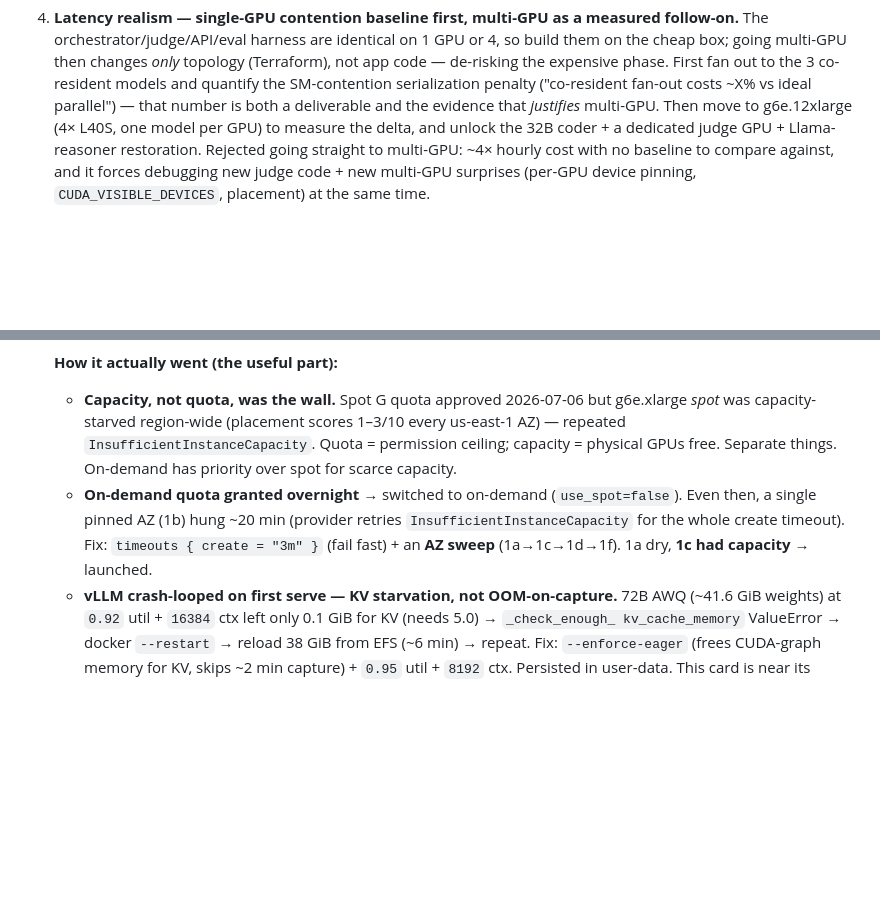
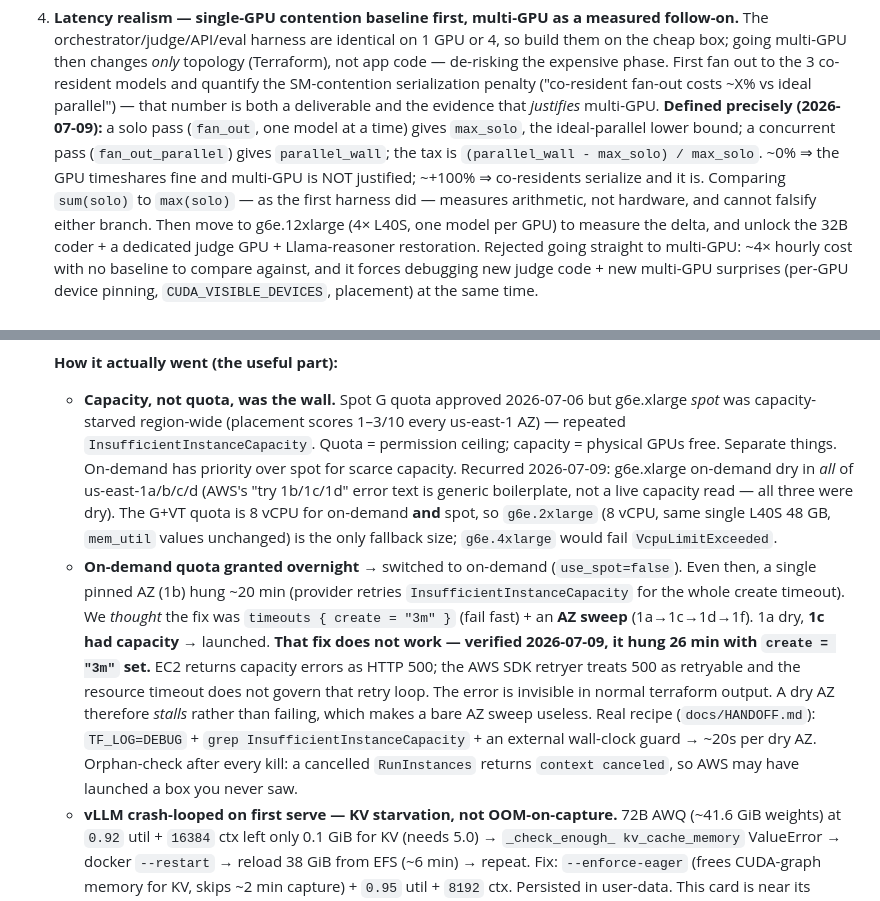
Before and after one commit to lciacci/conclave, a Markdown page: docs/design.md, 2 parts joined by grey strips. Drawn GitHub-style; blank space fills up the shorter version.

Commit message:
docs(design): correct the capacity-hang "fix" and pin the contention metric
Two corrections to the source of truth, both learned by re-hitting the same wall:

- The v1 lesson claimed `timeouts { create = "3m" }` makes a dry AZ fail fast.
  It does not. On 2026-07-09 an apply hung 26 min with that timeout set: EC2
  returns InsufficientInstanceCapacity as HTTP 500, the SDK retries 500s, and
  the resource timeout does not govern that loop. A dry AZ stalls rather than
  erroring, which makes the recommended AZ sweep useless as written. Records the
  real recipe and the orphan-check a cancelled RunInstances demands.

- v3 decision 4 asked for "co-resident fan-out costs ~X% vs ideal parallel"
  without defining it, and the first harness read that as sum(solo) vs max(solo)
  — arithmetic that cannot distinguish a GPU that timeshares from one that
  serializes. Pins the metric to (parallel_wall - max_solo) / max_solo.

Also records that g6e.xlarge on-demand was dry across all four us-east-1 AZs,
that AWS's suggested-AZ error text is boilerplate rather than a capacity read,
and that the 8 vCPU G+VT quota leaves g6e.2xlarge as the only fallback size.

Co-Authored-By: Claude Opus 4.8 <noreply@anthropic.com>

```diff
--- a/docs/design.md
+++ b/docs/design.md
@@ -123,7 +123,12 @@ the frontier out of the critical path.
    box; going multi-GPU then changes *only* topology (Terraform), not app code — de-risking the
    expensive phase. First fan out to the 3 co-resident models and quantify the SM-contention
    serialization penalty ("co-resident fan-out costs ~X% vs ideal parallel") — that number is both
-   a deliverable and the evidence that *justifies* multi-GPU. Then move to g6e.12xlarge (4× L40S,
+   a deliverable and the evidence that *justifies* multi-GPU. **Defined precisely (2026-07-09):**
+   a solo pass (`fan_out`, one model at a time) gives `max_solo`, the ideal-parallel lower bound; a
+   concurrent pass (`fan_out_parallel`) gives `parallel_wall`; the tax is
+   `(parallel_wall - max_solo) / max_solo`. ~0% ⇒ the GPU timeshares fine and multi-GPU is NOT
+   justified; ~+100% ⇒ co-residents serialize and it is. Comparing `sum(solo)` to `max(solo)` — as
+   the first harness did — measures arithmetic, not hardware, and cannot falsify either branch. Then move to g6e.12xlarge (4× L40S,
    one model per GPU) to measure the delta, and unlock the 32B coder + a dedicated judge GPU +
    Llama-reasoner restoration. Rejected going straight to multi-GPU: ~4× hourly cost with no
    baseline to compare against, and it forces debugging new judge code + new multi-GPU surprises
@@ -165,11 +170,22 @@ Controls first, compute second.
   - **Capacity, not quota, was the wall.** Spot G quota approved 2026-07-06 but g6e.xlarge *spot*
     was capacity-starved region-wide (placement scores 1–3/10 every us-east-1 AZ) — repeated
     `InsufficientInstanceCapacity`. Quota = permission ceiling; capacity = physical GPUs free.
-    Separate things. On-demand has priority over spot for scarce capacity.
+    Separate things. On-demand has priority over spot for scarce capacity. Recurred 2026-07-09:
+    g6e.xlarge on-demand dry in *all* of us-east-1a/b/c/d (AWS's "try 1b/1c/1d" error text is
+    generic boilerplate, not a live capacity read — all three were dry). The G+VT quota is 8 vCPU
+    for on-demand **and** spot, so `g6e.2xlarge` (8 vCPU, same single L40S 48 GB, `mem_util`
+    values unchanged) is the only fallback size; `g6e.4xlarge` would fail `VcpuLimitExceeded`.
   - **On-demand quota granted overnight** → switched to on-demand (`use_spot=false`). Even then,
     a single pinned AZ (1b) hung ~20 min (provider retries `InsufficientInstanceCapacity` for the
-    whole create timeout). Fix: `timeouts { create = "3m" }` (fail fast) + an **AZ sweep**
-    (1a→1c→1d→1f). 1a dry, **1c had capacity** → launched.
+    whole create timeout). We *thought* the fix was `timeouts { create = "3m" }` (fail fast) + an
+    **AZ sweep** (1a→1c→1d→1f). 1a dry, **1c had capacity** → launched.
+    **That fix does not work — verified 2026-07-09, it hung 26 min with `create = "3m"` set.**
+    EC2 returns capacity errors as HTTP 500; the AWS SDK retryer treats 500 as retryable and the
+    resource timeout does not govern that retry loop. The error is invisible in normal terraform
+    output. A dry AZ therefore *stalls* rather than failing, which makes a bare AZ sweep useless.
+    Real recipe (`docs/HANDOFF.md`): `TF_LOG=DEBUG` + `grep InsufficientInstanceCapacity` + an
+    external wall-clock guard → ~20s per dry AZ. Orphan-check after every kill: a cancelled
+    `RunInstances` returns `context canceled`, so AWS may have launched a box you never saw.
   - **vLLM crash-looped on first serve — KV starvation, not OOM-on-capture.** 72B AWQ (~41.6 GiB
     weights) at `0.92` util + `16384` ctx left only 0.1 GiB for KV (needs 5.0) → `_check_enough_
     kv_cache_memory` ValueError → docker `--restart` → reload 38 GiB from EFS (~6 min) → repeat.
```
